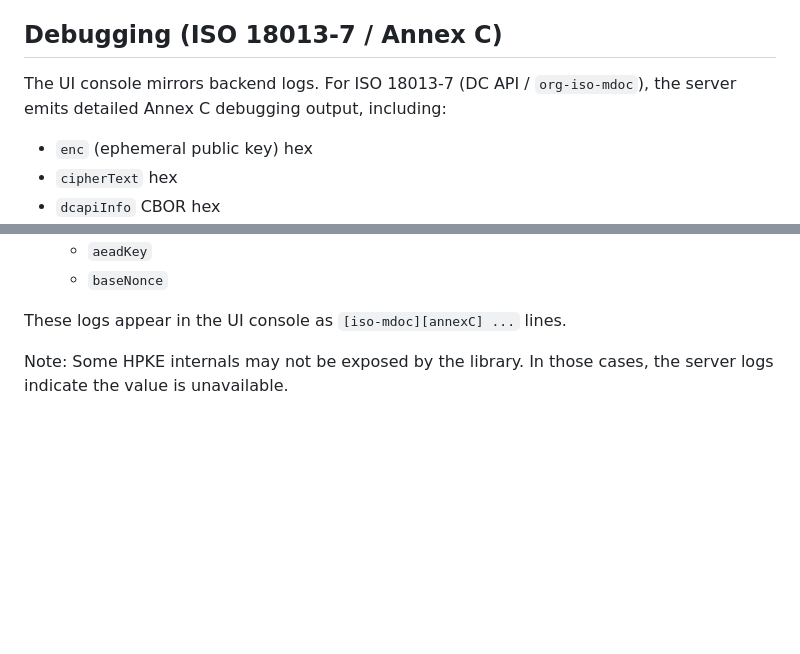
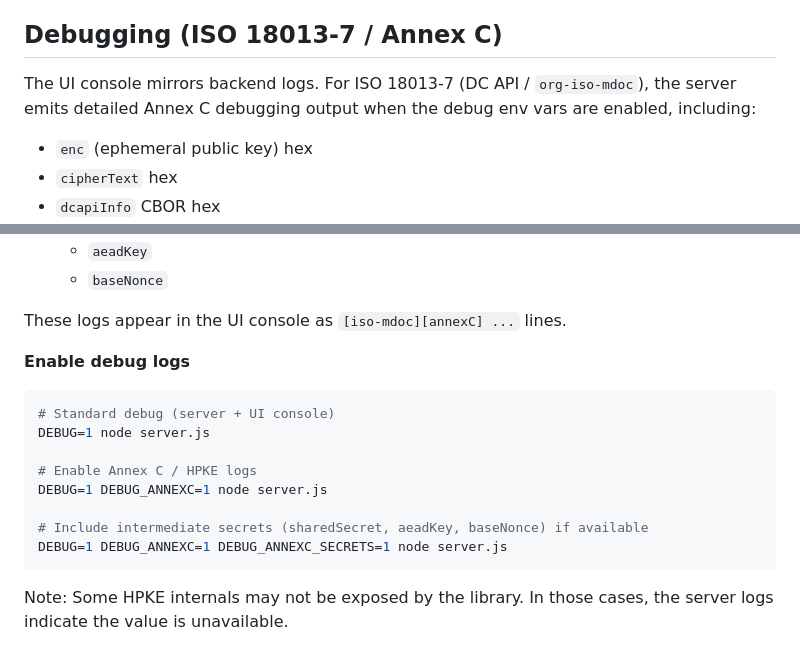
Before and after one commit to zkarmoy/dc-api-verifier, a Markdown page: README.md, 2 parts joined by grey strips. Drawn GitHub-style; blank space fills up the shorter version.

Commit message:
fix: missing info on env variables in readme

````diff
--- a/README.md
+++ b/README.md
@@ -134,7 +134,7 @@ Device signature verification requires the correct SessionTranscript. This demo
 
 ## Debugging (ISO 18013-7 / Annex C)
 
-The UI console mirrors backend logs. For ISO 18013-7 (DC API / `org-iso-mdoc`), the server emits detailed Annex C debugging output, including:
+The UI console mirrors backend logs. For ISO 18013-7 (DC API / `org-iso-mdoc`), the server emits detailed Annex C debugging output when the debug env vars are enabled, including:
 
 - `enc` (ephemeral public key) hex
 - `cipherText` hex
@@ -149,6 +149,19 @@ The UI console mirrors backend logs. For ISO 18013-7 (DC API / `org-iso-mdoc`),
   - `baseNonce`
 
 These logs appear in the UI console as `[iso-mdoc][annexC] ...` lines.
+
+**Enable debug logs**
+
+```bash
+# Standard debug (server + UI console)
+DEBUG=1 node server.js
+
+# Enable Annex C / HPKE logs
+DEBUG=1 DEBUG_ANNEXC=1 node server.js
+
+# Include intermediate secrets (sharedSecret, aeadKey, baseNonce) if available
+DEBUG=1 DEBUG_ANNEXC=1 DEBUG_ANNEXC_SECRETS=1 node server.js
+```
 
 Note: Some HPKE internals may not be exposed by the library. In those cases, the server logs indicate the value is unavailable.
 
````
